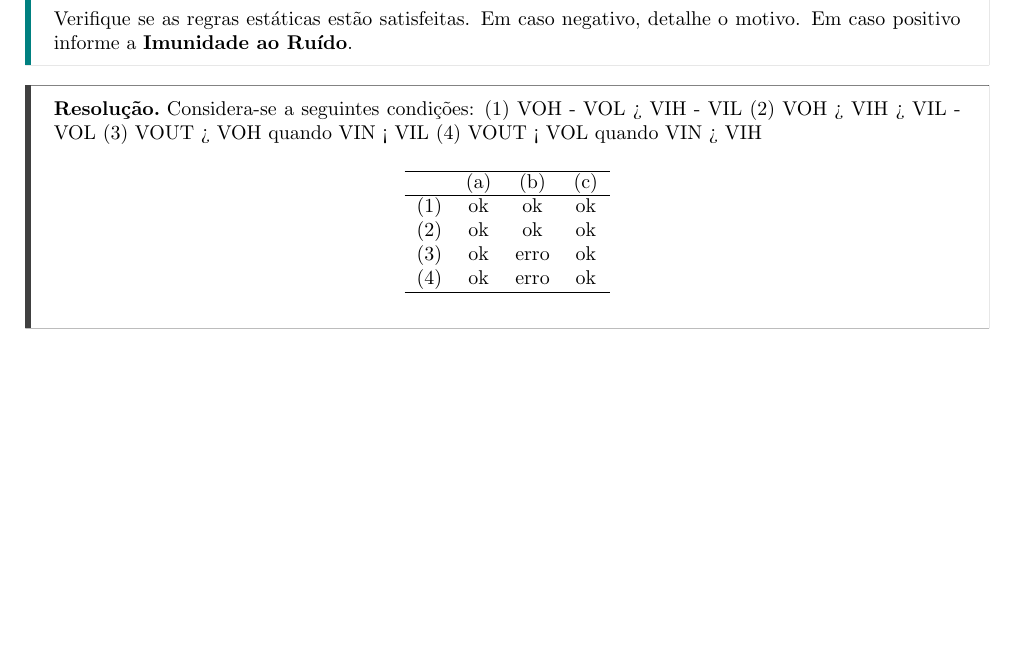
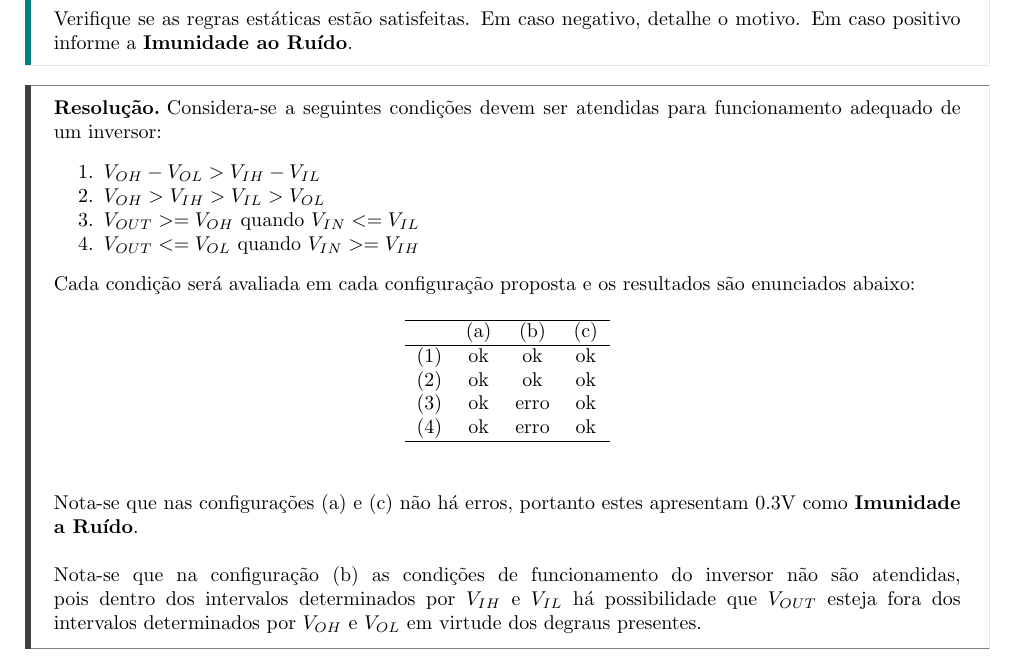
Before and after one commit to tr0fin0/classes_unicamp, a LaTeX document (es572/es572_ex02.tex): part of page 4 of 8, cut so that both start at the same text, the shorter picture padded with empty space. Compiled offline with pdfLaTeX.

Commit message:
:construction: add question 3 answer

```diff
--- a/es572/es572_ex02.tex
+++ b/es572/es572_ex02.tex
@@ -101,11 +101,14 @@
                 Verifique se as regras estáticas estão satisfeitas. Em caso negativo, detalhe o motivo. Em caso positivo informe a \textbf{Imunidade ao Ruído}.
             \end{exercise}
             \begin{resolution}
-                Considera-se a seguintes condições:
-                    (1) VOH - VOL > VIH - VIL
-                    (2) VOH > VIH > VIL - VOL
-                    (3) VOUT > VOH quando VIN < VIL
-                    (4) VOUT < VOL quando VIN > VIH
+                Considera-se a seguintes condições devem ser atendidas para funcionamento adequado de um inversor:
+                    \begin{enumerate}[noitemsep]
+                        \item $V_{OH} - V_{OL} > V_{IH} - V_{IL}$
+                        \item $V_{OH} > V_{IH} > V_{IL} > V_{OL}$
+                        \item $V_{OUT} >= V_{OH}$ quando $V_{IN} <= V_{IL}$
+                        \item $V_{OUT} <= V_{OL}$ quando $V_{IN} >= V_{IH}$
+                    \end{enumerate}
+                Cada condição será avaliada em cada configuração proposta e os resultados são enunciados abaixo:
                     \begin{table}[H]
                         \centering
                         \begin{tabular}[]{l ccc}\hline
@@ -116,6 +119,8 @@
                             (4) & ok  & erro & ok\\\hline
                         \end{tabular}
                     \end{table}
+                Nota-se que nas configurações (a) e (c) não há erros, portanto estes apresentam 0.3V como \textbf{Imunidade a Ruído}.\\\\
+                Nota-se que na configuração (b) as condições de funcionamento do inversor não são atendidas, pois dentro dos intervalos determinados por $V_{IH}$ e $V_{IL}$ há possibilidade que $V_{OUT}$ esteja fora dos intervalos determinados por $V_{OH}$ e $V_{OL}$ em virtude dos degraus presentes.
             \end{resolution}
 
 \newpage
```
Lines whose indentation alone changed are shown as unchanged.
